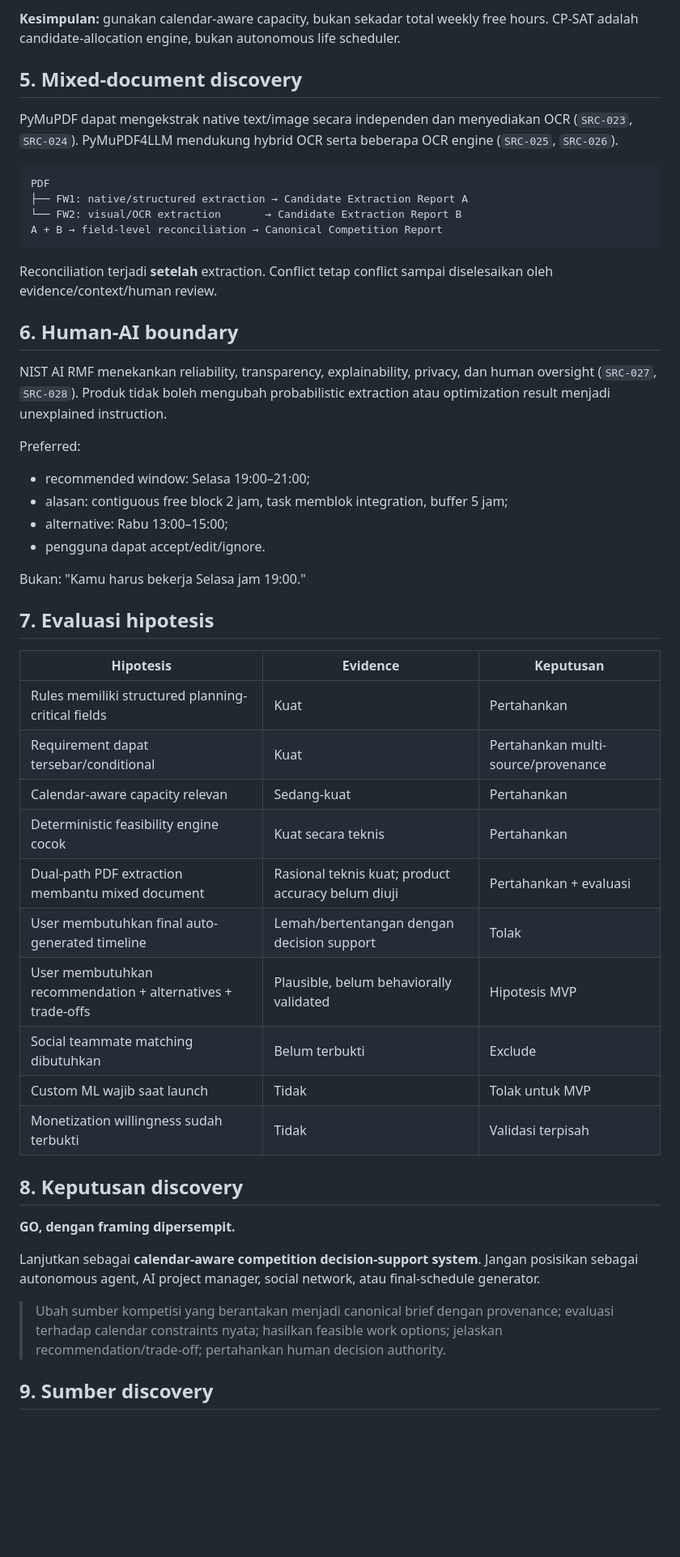
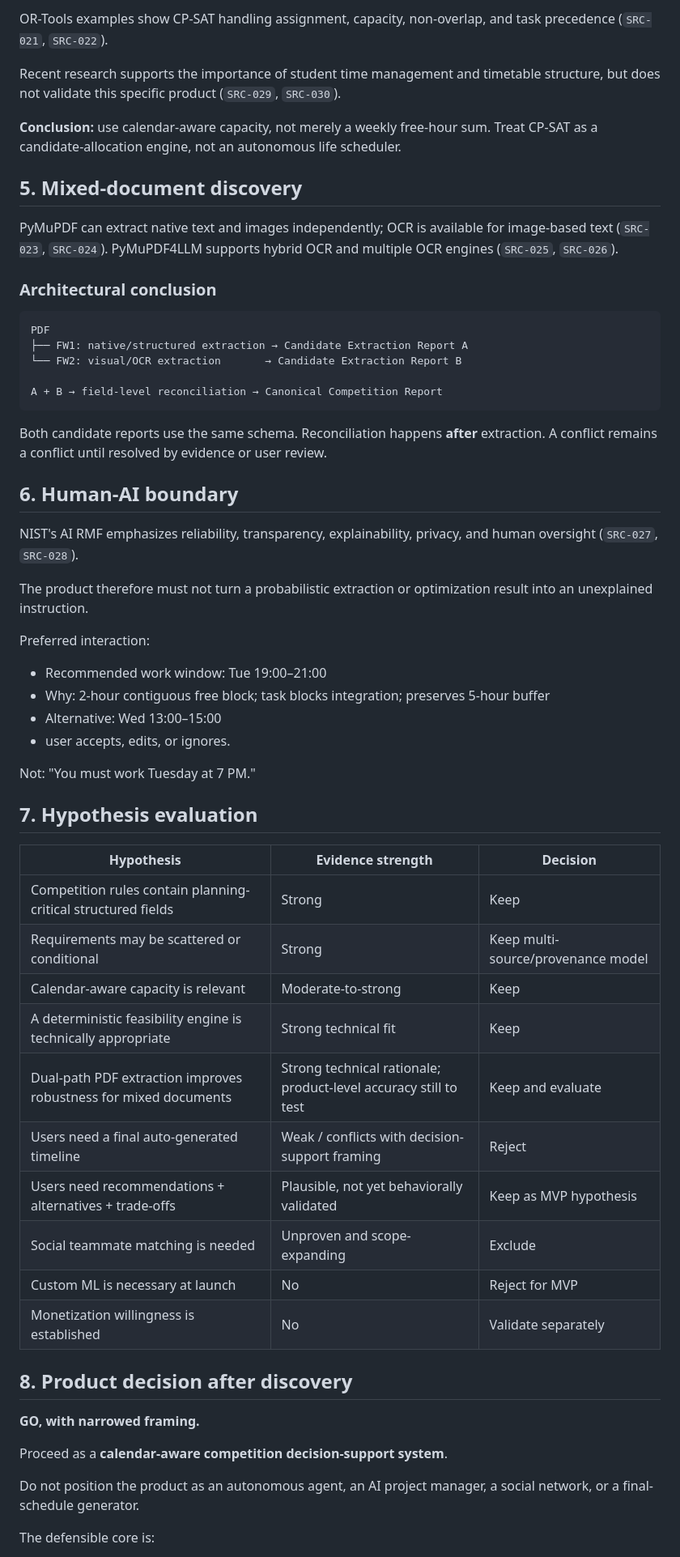
Before and after one commit to panjiaryasoma/Takt, a Markdown page: docs/01_DISCOVERY_AND_PROBLEM/discovery_real_world_evidence.md, the part around one of its changes. Shown at 81% size. GitHub-like rendering; blank space fills up the shorter version.

````diff
--- a/docs/01_DISCOVERY_AND_PROBLEM/discovery_real_world_evidence.md
+++ b/docs/01_DISCOVERY_AND_PROBLEM/discovery_real_world_evidence.md
@@ -52,53 +52,62 @@ Google Calendar FreeBusy dapat mengembalikan busy interval tanpa event title (`S
 
-**Kesimpulan:** gunakan calendar-aware capacity, bukan sekadar total weekly free hours. CP-SAT adalah candidate-allocation engine, bukan autonomous life scheduler.
+OR-Tools examples show CP-SAT handling assignment, capacity, non-overlap, and task precedence (`SRC-021`, `SRC-022`).
+
+Recent research supports the importance of student time management and timetable structure, but does not validate this specific product (`SRC-029`, `SRC-030`).
+
+**Conclusion:** use calendar-aware capacity, not merely a weekly free-hour sum. Treat CP-SAT as a candidate-allocation engine, not an autonomous life scheduler.
 
 ## 5. Mixed-document discovery
 
-PyMuPDF dapat mengekstrak native text/image secara independen dan menyediakan OCR (`SRC-023`, `SRC-024`). PyMuPDF4LLM mendukung hybrid OCR serta beberapa OCR engine (`SRC-025`, `SRC-026`).
+PyMuPDF can extract native text and images independently; OCR is available for image-based text (`SRC-023`, `SRC-024`). PyMuPDF4LLM supports hybrid OCR and multiple OCR engines (`SRC-025`, `SRC-026`).
+
+### Architectural conclusion
 
 ```text
 PDF
 ├── FW1: native/structured extraction → Candidate Extraction Report A
 └── FW2: visual/OCR extraction       → Candidate Extraction Report B
+
 A + B → field-level reconciliation → Canonical Competition Report
 ```
 
-Reconciliation terjadi **setelah** extraction. Conflict tetap conflict sampai diselesaikan oleh evidence/context/human review.
+Both candidate reports use the same schema. Reconciliation happens **after** extraction. A conflict remains a conflict until resolved by evidence or user review.
 
 ## 6. Human-AI boundary
 
-NIST AI RMF menekankan reliability, transparency, explainability, privacy, dan human oversight (`SRC-027`, `SRC-028`). Produk tidak boleh mengubah probabilistic extraction atau optimization result menjadi unexplained instruction.
+NIST's AI RMF emphasizes reliability, transparency, explainability, privacy, and human oversight (`SRC-027`, `SRC-028`).
 
-Preferred:
-- recommended window: Selasa 19:00–21:00;
-- alasan: contiguous free block 2 jam, task memblok integration, buffer 5 jam;
-- alternative: Rabu 13:00–15:00;
-- pengguna dapat accept/edit/ignore.
+The product therefore must not turn a probabilistic extraction or optimization result into an unexplained instruction.
 
-Bukan: "Kamu harus bekerja Selasa jam 19:00."
+Preferred interaction:
+- Recommended work window: Tue 19:00–21:00
+- Why: 2-hour contiguous free block; task blocks integration; preserves 5-hour buffer
+- Alternative: Wed 13:00–15:00
+- user accepts, edits, or ignores.
 
-## 7. Evaluasi hipotesis
+Not: "You must work Tuesday at 7 PM."
 
-| Hipotesis | Evidence | Keputusan |
+## 7. Hypothesis evaluation
+
+| Hypothesis | Evidence strength | Decision |
 |---|---|---|
-| Rules memiliki structured planning-critical fields | Kuat | Pertahankan |
-| Requirement dapat tersebar/conditional | Kuat | Pertahankan multi-source/provenance |
-| Calendar-aware capacity relevan | Sedang-kuat | Pertahankan |
-| Deterministic feasibility engine cocok | Kuat secara teknis | Pertahankan |
-| Dual-path PDF extraction membantu mixed document | Rasional teknis kuat; product accuracy belum diuji | Pertahankan + evaluasi |
-| User membutuhkan final auto-generated timeline | Lemah/bertentangan dengan decision support | Tolak |
-| User membutuhkan recommendation + alternatives + trade-offs | Plausible, belum behaviorally validated | Hipotesis MVP |
-| Social teammate matching dibutuhkan | Belum terbukti | Exclude |
-| Custom ML wajib saat launch | Tidak | Tolak untuk MVP |
-| Monetization willingness sudah terbukti | Tidak | Validasi terpisah |
+| Competition rules contain planning-critical structured fields | Strong | Keep |
+| Requirements may be scattered or conditional | Strong | Keep multi-source/provenance model |
+| Calendar-aware capacity is relevant | Moderate-to-strong | Keep |
+| A deterministic feasibility engine is technically appropriate | Strong technical fit | Keep |
+| Dual-path PDF extraction improves robustness for mixed documents | Strong technical rationale; product-level accuracy still to test | Keep and evaluate |
+| Users need a final auto-generated timeline | Weak / conflicts with decision-support framing | Reject |
+| Users need recommendations + alternatives + trade-offs | Plausible, not yet behaviorally validated | Keep as MVP hypothesis |
+| Social teammate matching is needed | Unproven and scope-expanding | Exclude |
+| Custom ML is necessary at launch | No | Reject for MVP |
+| Monetization willingness is established | No | Validate separately |
 
-## 8. Keputusan discovery
+## 8. Product decision after discovery
 
-**GO, dengan framing dipersempit.**
+**GO, with narrowed framing.**
 
-Lanjutkan sebagai **calendar-aware competition decision-support system**. Jangan posisikan sebagai autonomous agent, AI project manager, social network, atau final-schedule generator.
+Proceed as a **calendar-aware competition decision-support system**.
 
-> Ubah sumber kompetisi yang berantakan menjadi canonical brief dengan provenance; evaluasi terhadap calendar constraints nyata; hasilkan feasible work options; jelaskan recommendation/trade-off; pertahankan human decision authority.
+Do not position the product as an autonomous agent, an AI project manager, a social network, or a final-schedule generator.
 
-## 9. Sumber discovery
+The defensible core is:
 
````
Also changed, not shown: other parts of docs/01_DISCOVERY_AND_PROBLEM/discovery_real_world_evidence.md (+123 -61 lines).
